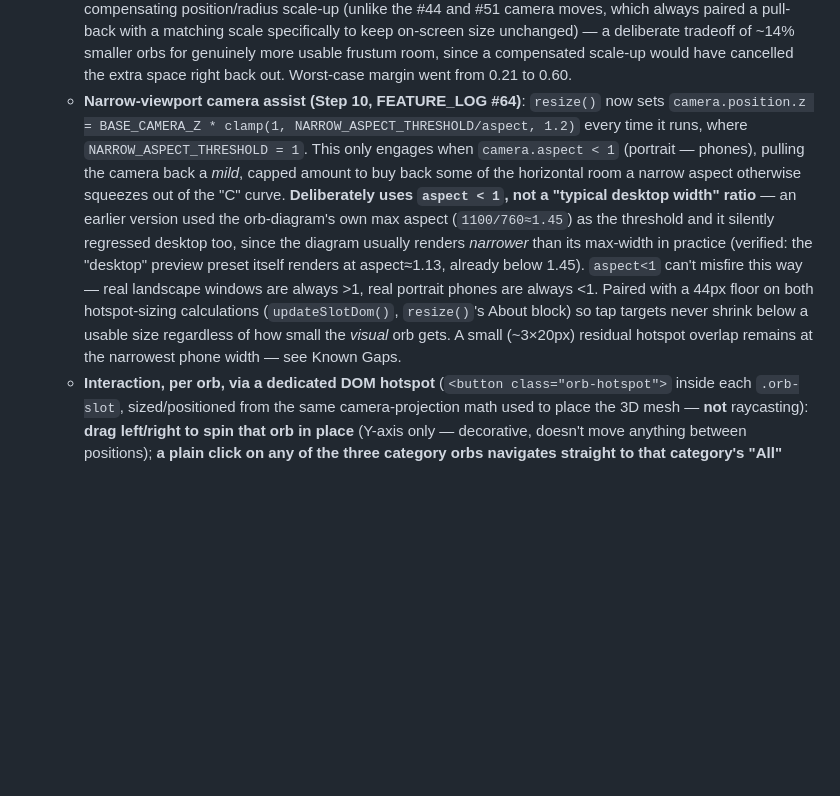
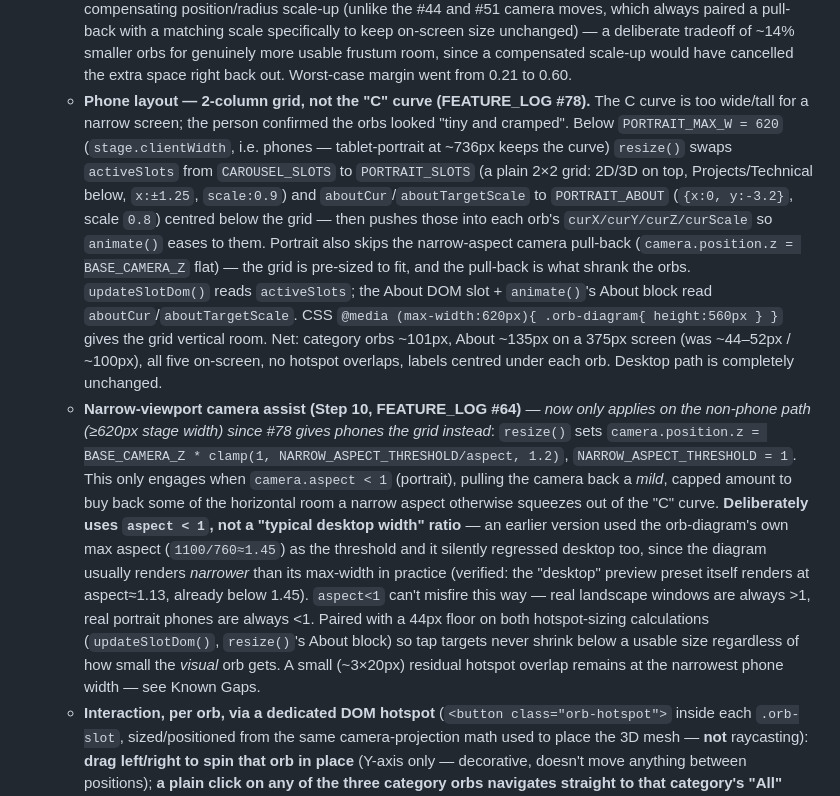
Before and after one commit to dinethmeehi/portfolio, a Markdown page: claude-md-project/CLAUDE.md, the part around the change. GitHub-like rendering; blank space fills up the shorter version.

```diff
--- a/claude-md-project/CLAUDE.md
+++ b/claude-md-project/CLAUDE.md
@@ -107,7 +107,8 @@ Single-file "fake SPA" — no routing library, no build step. Four full-screen v
    - **Each slot is a full absolute `{x,y,z,scale}` point along the "C" curve** (FEATURE_LOG #51, y-values repositioned again in #53 then #54 to fix clipping and add spacing/headroom — camera pulled back to `z:14.5` in #54 *without* a compensating scale-up, so every orb now reads ~14% smaller than in #51/#53 in exchange for real breathing room): `left: {x:-1.3, y:0.3, z:0.2, scale:1.0}` (largest of the three, closest to camera), `center: {x:-0.1, y:2.8, z:-0.7, scale:0.75}`, `right: {x:1.8, y:4.1, z:-1.5, scale:0.45}` (smallest, furthest back). "Centre" is now just a slot *name* (a legacy of the old carousel), not a visual claim — it isn't the biggest of the three, and clicking it isn't special any more since every orb navigates the same way. Depth (`z`) reinforces the scale read: a perspective camera makes more-negative-z objects read smaller even at equal `scale`.
    - **Frustum-edge clipping fix (FEATURE_LOG #53)**: at the original #51 values, About Me's sphere (radius 1.5) plus its float wobble extended past the camera frustum's visible bottom edge (`halfHeight ≈ camera.z * tan(fov/2) ≈ 4.3` at `camera.position.z:12.5`/`fov:38°`), visibly cutting the wireframe off against the canvas edge — caught via a real screenshot from the person's own browser. Fixed by shifting **every** y-value in the curve by a flat `+0.55` (not by moving the camera, which would have changed everyone's apparent size right after tuning it) — same shape, same relative spacing, just higher in frame. `.orb-slot-label{margin-top}` was separately bumped `12px→26px` in the same pass — a different bug (the label reading as inside/overlapping the glow halo, not a real CSS clip, `.orb-diagram` has no `overflow:hidden`) that the same screenshot flagged.
    - **Further up + more spacing (FEATURE_LOG #54)**: immediate follow-up — still too low, and About↔left specifically still read as near-touching (checked: pairwise-distance-minus-combined-radii margin was only 0.21 world units at the #53 values). This time `camera.position.z` was pulled back again (`12.5→14.5`) *without* a compensating position/radius scale-up (unlike the #44 and #51 camera moves, which always paired a pull-back with a matching scale specifically to keep on-screen size unchanged) — a deliberate tradeoff of ~14% smaller orbs for genuinely more usable frustum room, since a compensated scale-up would have cancelled the extra space right back out. Worst-case margin went from 0.21 to 0.60.
-   - **Narrow-viewport camera assist (Step 10, FEATURE_LOG #64)**: `resize()` now sets `camera.position.z = BASE_CAMERA_Z * clamp(1, NARROW_ASPECT_THRESHOLD/aspect, 1.2)` every time it runs, where `NARROW_ASPECT_THRESHOLD = 1`. This only engages when `camera.aspect < 1` (portrait — phones), pulling the camera back a *mild*, capped amount to buy back some of the horizontal room a narrow aspect otherwise squeezes out of the "C" curve. **Deliberately uses `aspect < 1`, not a "typical desktop width" ratio** — an earlier version used the orb-diagram's own max aspect (`1100/760≈1.45`) as the threshold and it silently regressed desktop too, since the diagram usually renders *narrower* than its max-width in practice (verified: the "desktop" preview preset itself renders at aspect≈1.13, already below 1.45). `aspect<1` can't misfire this way — real landscape windows are always >1, real portrait phones are always <1. Paired with a 44px floor on both hotspot-sizing calculations (`updateSlotDom()`, `resize()`'s About block) so tap targets never shrink below a usable size regardless of how small the *visual* orb gets. A small (~3×20px) residual hotspot overlap remains at the narrowest phone width — see Known Gaps.
+   - **Phone layout — 2-column grid, not the "C" curve (FEATURE_LOG #78).** The C curve is too wide/tall for a narrow screen; the person confirmed the orbs looked "tiny and cramped". Below `PORTRAIT_MAX_W = 620` (`stage.clientWidth`, i.e. phones — tablet-portrait at ~736px keeps the curve) `resize()` swaps `activeSlots` from `CAROUSEL_SLOTS` to `PORTRAIT_SLOTS` (a plain 2×2 grid: 2D/3D on top, Projects/Technical below, `x:±1.25`, `scale:0.9`) and `aboutCur`/`aboutTargetScale` to `PORTRAIT_ABOUT` (`{x:0, y:-3.2}`, scale `0.8`) centred below the grid — then pushes those into each orb's `curX/curY/curZ/curScale` so `animate()` eases to them. Portrait also skips the narrow-aspect camera pull-back (`camera.position.z = BASE_CAMERA_Z` flat) — the grid is pre-sized to fit, and the pull-back is what shrank the orbs. `updateSlotDom()` reads `activeSlots`; the About DOM slot + `animate()`'s About block read `aboutCur`/`aboutTargetScale`. CSS `@media (max-width:620px){ .orb-diagram{ height:560px } }` gives the grid vertical room. Net: category orbs ~101px, About ~135px on a 375px screen (was ~44–52px / ~100px), all five on-screen, no hotspot overlaps, labels centred under each orb. Desktop path is completely unchanged.
+   - **Narrow-viewport camera assist (Step 10, FEATURE_LOG #64)** — *now only applies on the non-phone path (≥620px stage width) since #78 gives phones the grid instead*: `resize()` sets `camera.position.z = BASE_CAMERA_Z * clamp(1, NARROW_ASPECT_THRESHOLD/aspect, 1.2)`, `NARROW_ASPECT_THRESHOLD = 1`. This only engages when `camera.aspect < 1` (portrait), pulling the camera back a *mild*, capped amount to buy back some of the horizontal room a narrow aspect otherwise squeezes out of the "C" curve. **Deliberately uses `aspect < 1`, not a "typical desktop width" ratio** — an earlier version used the orb-diagram's own max aspect (`1100/760≈1.45`) as the threshold and it silently regressed desktop too, since the diagram usually renders *narrower* than its max-width in practice (verified: the "desktop" preview preset itself renders at aspect≈1.13, already below 1.45). `aspect<1` can't misfire this way — real landscape windows are always >1, real portrait phones are always <1. Paired with a 44px floor on both hotspot-sizing calculations (`updateSlotDom()`, `resize()`'s About block) so tap targets never shrink below a usable size regardless of how small the *visual* orb gets. A small (~3×20px) residual hotspot overlap remains at the narrowest phone width — see Known Gaps.
    - **Interaction, per orb, via a dedicated DOM hotspot** (`<button class="orb-hotspot">` inside each `.orb-slot`, sized/positioned from the same camera-projection math used to place the 3D mesh — **not** raycasting): **drag left/right to spin that orb in place** (Y-axis only — decorative, doesn't move anything between positions); **a plain click on any of the three category orbs navigates straight to that category's "All" view** — every orb behaves identically now, there's no longer a distinction between a "centre" click and a "side" click (FEATURE_LOG #56 removed that asymmetry along with the rest of the carousel). **Hovering a row orb** reveals an `.orb-subflyout` above it listing that category's sub-filters, plus the separate `.orb-info-card` from Step 03 (see below).
    - **`.orb-hotspot` and `.orb-slot-label` both need `flex-shrink:0` (FEATURE_LOG #57) — don't remove this.** `.orb-slot` is a flex column with a *fixed* pixel height (set inline by `updateSlotDom()`, matching the orb's exact diameter) containing both the hotspot (`height:100%`) and the label below it (~42px of margin+text). Without `flex-shrink:0`, default flexbox shrink-to-fit squashes the hotspot down disproportionately to make room for the label whenever the slot is small — this silently broke click/tap on the smallest orb (Projects) after a camera move shrank every orb's pixel size. The label is expected to overflow below the slot's own box when there isn't room inside it (matches the tight-margin finding in FEATURE_LOG #53) — that's fine, `.orb-slot` has no `overflow:hidden`. If a slot's clickable area ever looks off-center or non-circular again, check `getBoundingClientRect()` on the hotspot for a non-square result before assuming it's a positioning/projection-math bug.
    - **Spacing**: About Me and the carousel row used to visually overlap (row orbs, especially the enlarged centre one, physically intersected About Me's sphere at their old positions). Fixed by moving the row further down (`ROW_Y -2.05→-2.75`) and spreading it wider (`x ±1.6→±2.6`) — and, since About Me's world position/radius couldn't just move (asked to stay "in its current position and size"), the camera was pulled back `z:10→12.5` with About Me's own `y`/`radius` scaled up by the exact same 1.25× factor, which cancels out — its on-screen position and size are pixel-identical to before, the pull-back just opened up extra world-space room for the row to spread into. Keep any future orb-diagram tuning to this same pattern: if About Me's *screen* appearance needs to stay fixed while the frustum needs to grow, scale `camera.position.z` and `ABOUT_DEF.y`/`.radius` together, don't just move one.
```
Also changed, not shown: claude-md-project/docs/FEATURE_LOG.md (+6 -0 lines).
